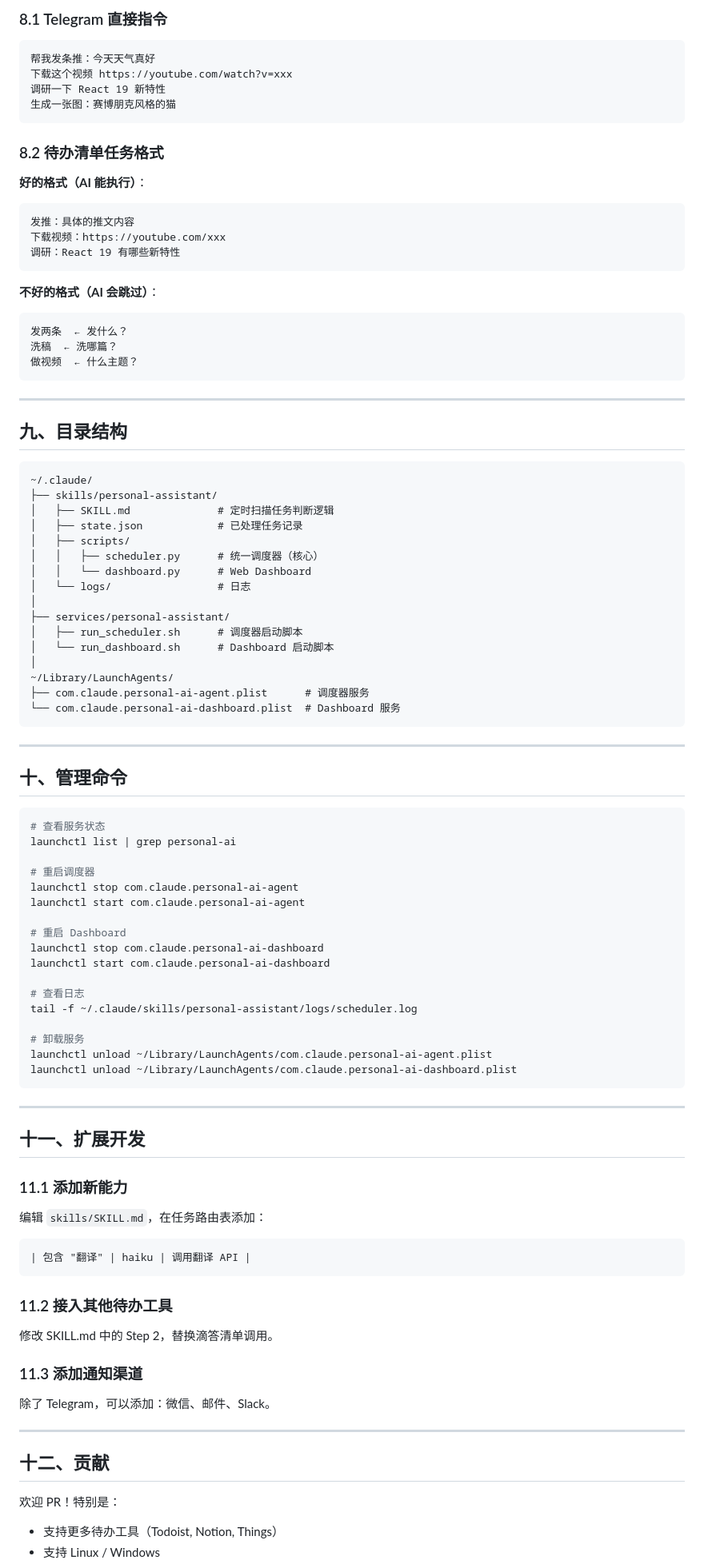
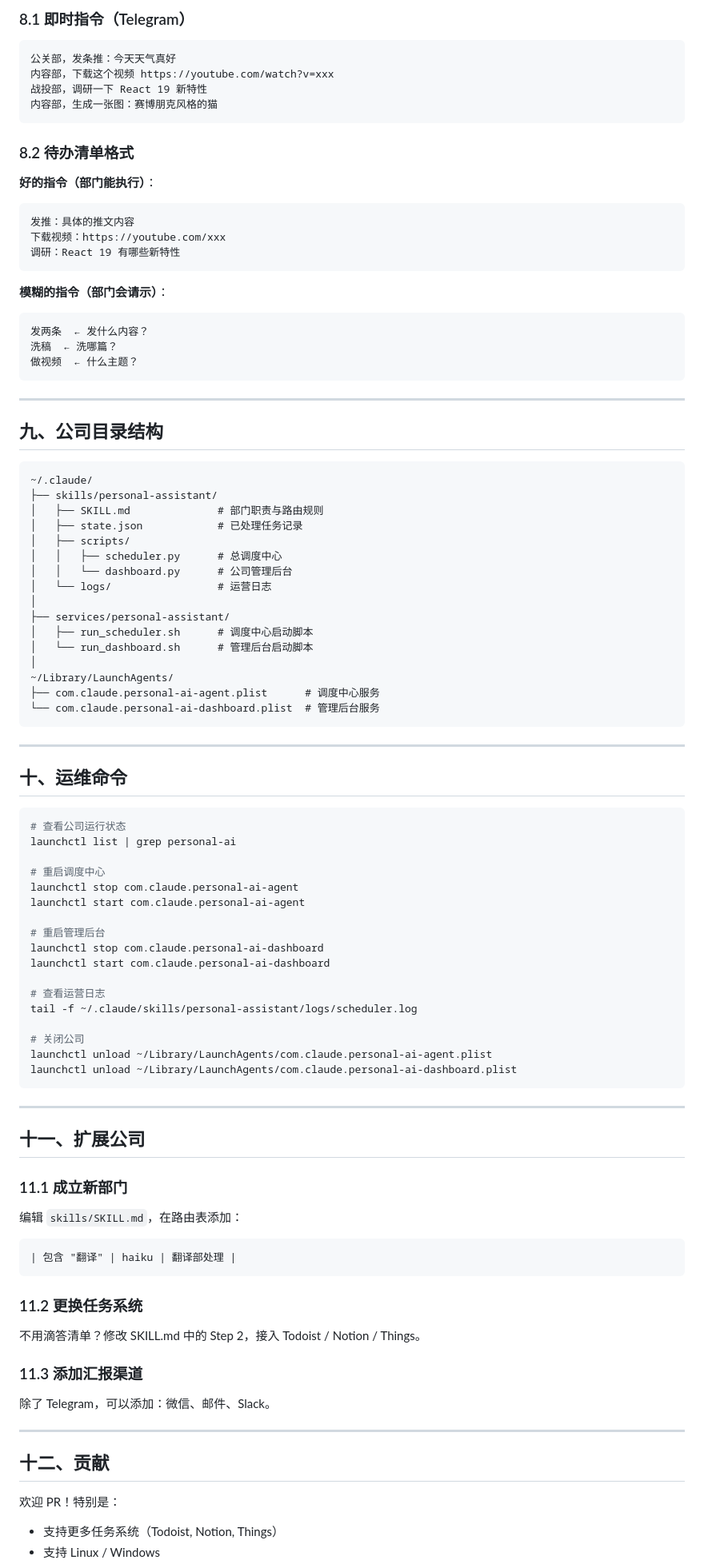
Before and after one commit to Leoyishou/personal-ai-company, a Markdown page: README.md, the part around one of its changes. Shown at 80% size. GitHub-like rendering.

````diff
--- a/README.md
+++ b/README.md
@@ -248,93 +256,93 @@ XHS_COOKIE=...
 
-### 8.1 Telegram 直接指令
+### 8.1 即时指令（Telegram）
 
 ```
-帮我发条推：今天天气真好
-下载这个视频 https://youtube.com/watch?v=xxx
-调研一下 React 19 新特性
-生成一张图：赛博朋克风格的猫
+公关部，发条推：今天天气真好
+内容部，下载这个视频 https://youtube.com/watch?v=xxx
+战投部，调研一下 React 19 新特性
+内容部，生成一张图：赛博朋克风格的猫
 ```
 
-### 8.2 待办清单任务格式
+### 8.2 待办清单格式
 
-**好的格式（AI 能执行）**：
+**好的指令（部门能执行）**：
 ```
 发推：具体的推文内容
 下载视频：https://youtube.com/xxx
 调研：React 19 有哪些新特性
 ```
 
-**不好的格式（AI 会跳过）**：
+**模糊的指令（部门会请示）**：
 ```
-发两条  ← 发什么？
+发两条  ← 发什么内容？
 洗稿  ← 洗哪篇？
 做视频  ← 什么主题？
 ```
 
 ---
 
-## 九、目录结构
+## 九、公司目录结构
 
 ```
 ~/.claude/
 ├── skills/personal-assistant/
-│   ├── SKILL.md              # 定时扫描任务判断逻辑
+│   ├── SKILL.md              # 部门职责与路由规则
 │   ├── state.json            # 已处理任务记录
 │   ├── scripts/
-│   │   ├── scheduler.py      # 统一调度器（核心）
-│   │   └── dashboard.py      # Web Dashboard
-│   └── logs/                 # 日志
+│   │   ├── scheduler.py      # 总调度中心
+│   │   └── dashboard.py      # 公司管理后台
+│   └── logs/                 # 运营日志
 │
 ├── services/personal-assistant/
-│   ├── run_scheduler.sh      # 调度器启动脚本
-│   └── run_dashboard.sh      # Dashboard 启动脚本
+│   ├── run_scheduler.sh      # 调度中心启动脚本
+│   └── run_dashboard.sh      # 管理后台启动脚本
 │
 ~/Library/LaunchAgents/
-├── com.claude.personal-ai-agent.plist      # 调度器服务
-└── com.claude.personal-ai-dashboard.plist  # Dashboard 服务
+├── com.claude.personal-ai-agent.plist      # 调度中心服务
+└── com.claude.personal-ai-dashboard.plist  # 管理后台服务
 ```
 
 ---
 
-## 十、管理命令
+## 十、运维命令
 
 ```bash
-# 查看服务状态
+# 查看公司运行状态
 launchctl list | grep personal-ai
 
-# 重启调度器
+# 重启调度中心
 launchctl stop com.claude.personal-ai-agent
 launchctl start com.claude.personal-ai-agent
 
-# 重启 Dashboard
+# 重启管理后台
 launchctl stop com.claude.personal-ai-dashboard
 launchctl start com.claude.personal-ai-dashboard
 
-# 查看日志
+# 查看运营日志
 tail -f ~/.claude/skills/personal-assistant/logs/scheduler.log
 
-# 卸载服务
+# 关闭公司
 launchctl unload ~/Library/LaunchAgents/com.claude.personal-ai-agent.plist
 launchctl unload ~/Library/LaunchAgents/com.claude.personal-ai-dashboard.plist
 ```
 
 ---
 
-## 十一、扩展开发
+## 十一、扩展公司
 
-### 11.1 添加新能力
+### 11.1 成立新部门
 
-编辑 `skills/SKILL.md`，在任务路由表添加：
+编辑 `skills/SKILL.md`，在路由表添加：
 
 ```markdown
-| 包含 "翻译" | haiku | 调用翻译 API |
+| 包含 "翻译" | haiku | 翻译部处理 |
 ```
 
-### 11.2 接入其他待办工具
+### 11.2 更换任务系统
 
-修改 SKILL.md 中的 Step 2，替换滴答清单调用。
+不用滴答清单？修改 SKILL.md 中的 Step 2，接入 Todoist / Notion / Things。
 
-### 11.3 添加通知渠道
+### 11.3 添加汇报渠道
 
 除了 Telegram，可以添加：微信、邮件、Slack。
 
@@ -343,5 +351,5 @@ launchctl unload ~/Library/LaunchAgents/com.claude.personal-ai-dashboard.plist
 ## 十二、贡献
 
 欢迎 PR！特别是：
-- 支持更多待办工具（Todoist, Notion, Things）
+- 支持更多任务系统（Todoist, Notion, Things）
 - 支持 Linux / Windows
````
Also changed, not shown: other parts of README.md (+131 -120 lines).
